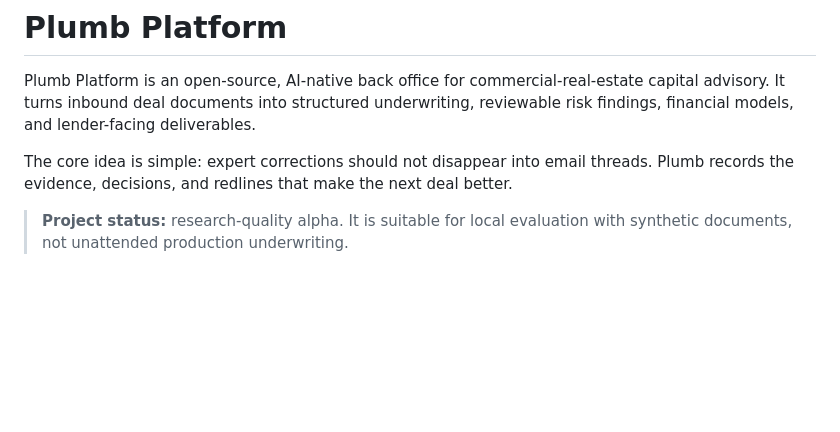
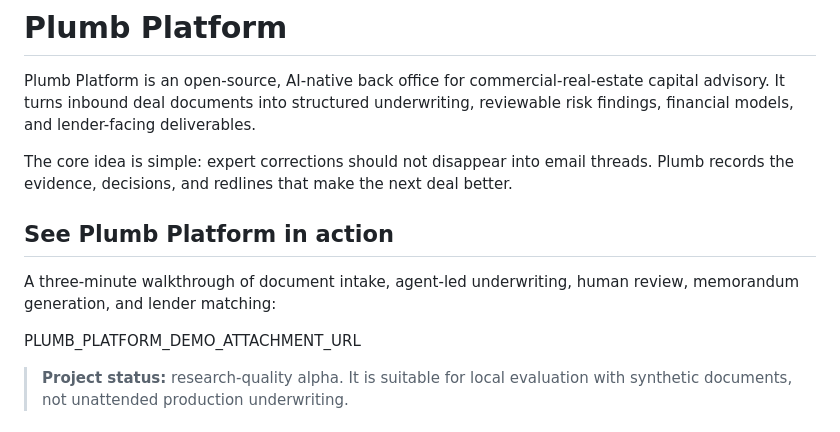
Before and after one commit to wusterbuilds/plumb-platform, a Markdown page: README.md, the part around the change. Rendered like a GitHub page; blank space fills up the shorter version.

Commit message:
Add Plumb Platform demo to README

```diff
--- a/README.md
+++ b/README.md
@@ -9,6 +9,13 @@
 Plumb Platform is an open-source, AI-native back office for commercial-real-estate capital advisory. It turns inbound deal documents into structured underwriting, reviewable risk findings, financial models, and lender-facing deliverables.
 
 The core idea is simple: expert corrections should not disappear into email threads. Plumb records the evidence, decisions, and redlines that make the next deal better.
+
+## See Plumb Platform in action
+
+A three-minute walkthrough of document intake, agent-led underwriting, human
+review, memorandum generation, and lender matching:
+
+PLUMB_PLATFORM_DEMO_ATTACHMENT_URL
 
 > **Project status:** research-quality alpha. It is suitable for local evaluation with synthetic documents, not unattended production underwriting.
 
```
